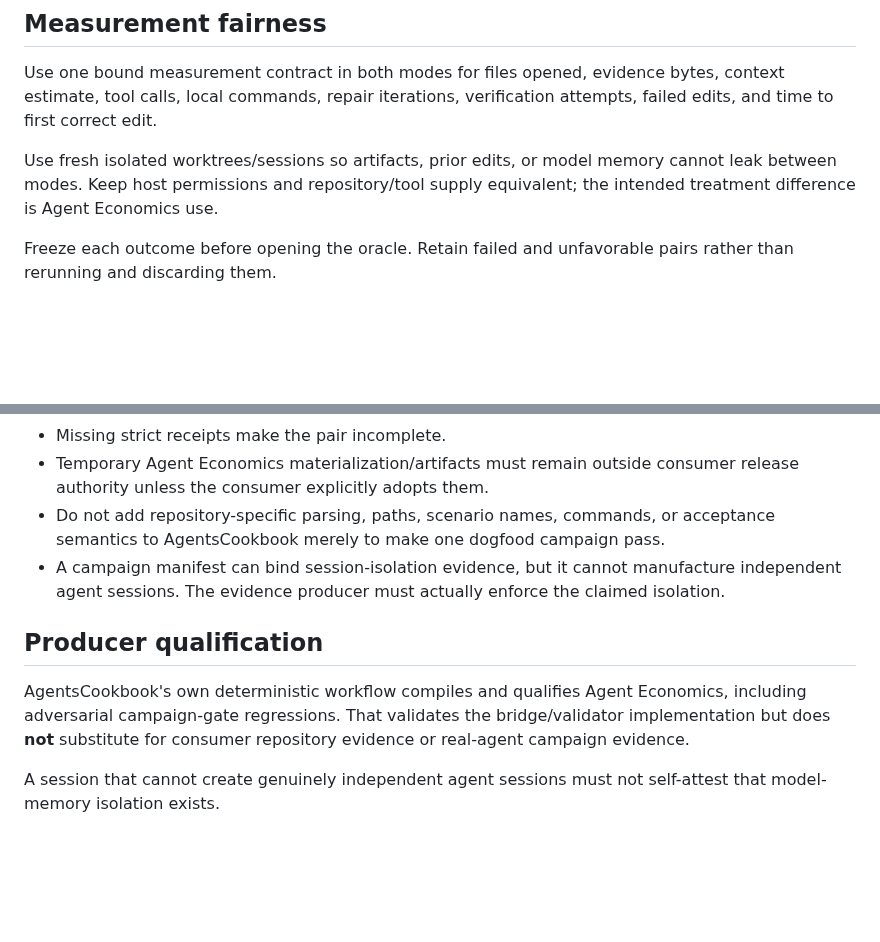
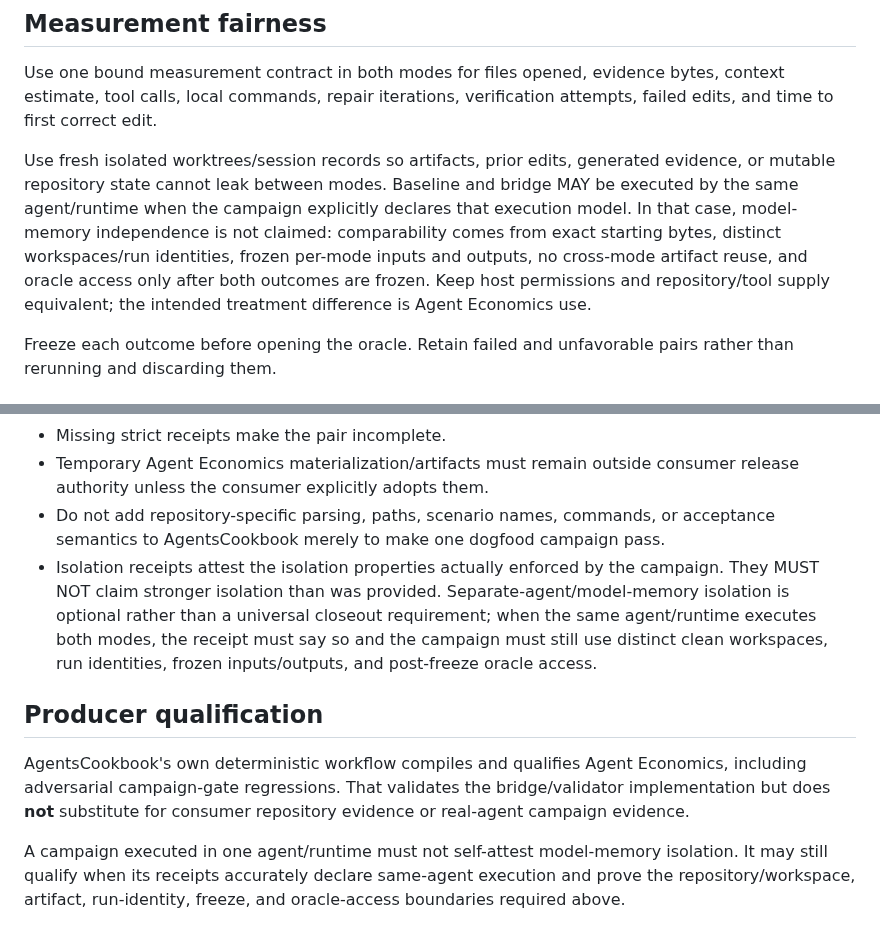
Before and after one commit to Hugloss/agentsCookbook, a Markdown page: docs/agent-economics-dogfood.md, 2 parts joined by grey strips. Rendered like a GitHub page; blank space fills up the shorter version.

Commit message:
docs: allow declared same-runtime dogfood sessions (#60)

```diff
--- a/docs/agent-economics-dogfood.md
+++ b/docs/agent-economics-dogfood.md
@@ -104,7 +104,7 @@ The validator never converts empirical evidence into automatic release, merge, e
 
 Use one bound measurement contract in both modes for files opened, evidence bytes, context estimate, tool calls, local commands, repair iterations, verification attempts, failed edits, and time to first correct edit.
 
-Use fresh isolated worktrees/sessions so artifacts, prior edits, or model memory cannot leak between modes. Keep host permissions and repository/tool supply equivalent; the intended treatment difference is Agent Economics use.
+Use fresh isolated worktrees/session records so artifacts, prior edits, generated evidence, or mutable repository state cannot leak between modes. Baseline and bridge MAY be executed by the same agent/runtime when the campaign explicitly declares that execution model. In that case, model-memory independence is not claimed: comparability comes from exact starting bytes, distinct workspaces/run identities, frozen per-mode inputs and outputs, no cross-mode artifact reuse, and oracle access only after both outcomes are frozen. Keep host permissions and repository/tool supply equivalent; the intended treatment difference is Agent Economics use.
 
 Freeze each outcome before opening the oracle. Retain failed and unfavorable pairs rather than rerunning and discarding them.
 
@@ -118,10 +118,10 @@ Freeze each outcome before opening the oracle. Retain failed and unfavorable pai
 - Missing strict receipts make the pair incomplete.
 - Temporary Agent Economics materialization/artifacts must remain outside consumer release authority unless the consumer explicitly adopts them.
 - Do not add repository-specific parsing, paths, scenario names, commands, or acceptance semantics to AgentsCookbook merely to make one dogfood campaign pass.
-- A campaign manifest can bind session-isolation evidence, but it cannot manufacture independent agent sessions. The evidence producer must actually enforce the claimed isolation.
+- Isolation receipts attest the isolation properties actually enforced by the campaign. They MUST NOT claim stronger isolation than was provided. Separate-agent/model-memory isolation is optional rather than a universal closeout requirement; when the same agent/runtime executes both modes, the receipt must say so and the campaign must still use distinct clean workspaces, run identities, frozen inputs/outputs, and post-freeze oracle access.
 
 ## Producer qualification
 
 AgentsCookbook's own deterministic workflow compiles and qualifies Agent Economics, including adversarial campaign-gate regressions. That validates the bridge/validator implementation but does **not** substitute for consumer repository evidence or real-agent campaign evidence.
 
-A session that cannot create genuinely independent agent sessions must not self-attest that model-memory isolation exists.
+A campaign executed in one agent/runtime must not self-attest model-memory isolation. It may still qualify when its receipts accurately declare same-agent execution and prove the repository/workspace, artifact, run-identity, freeze, and oracle-access boundaries required above.
```
